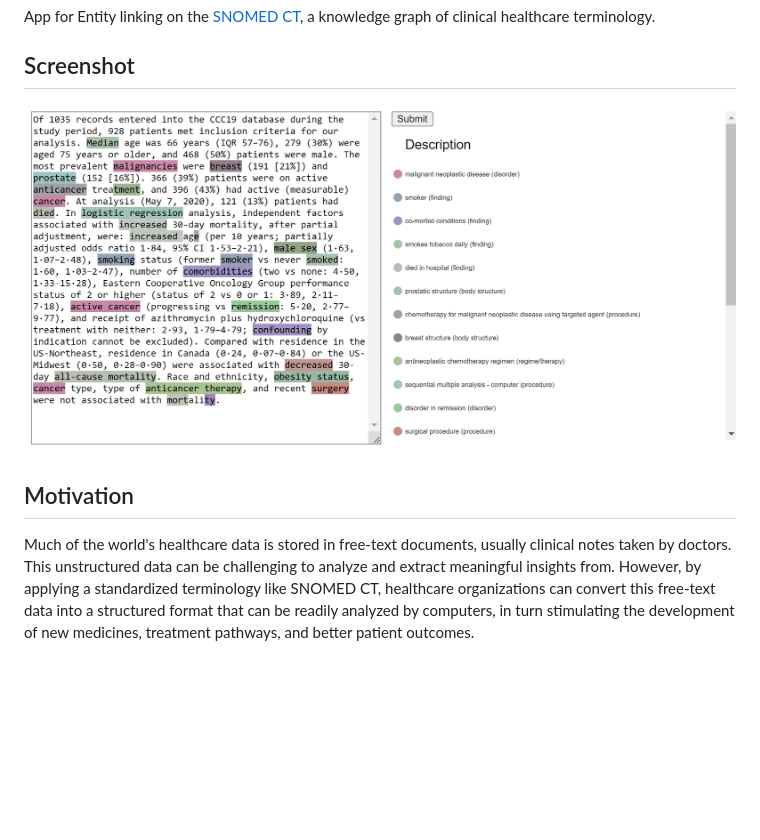
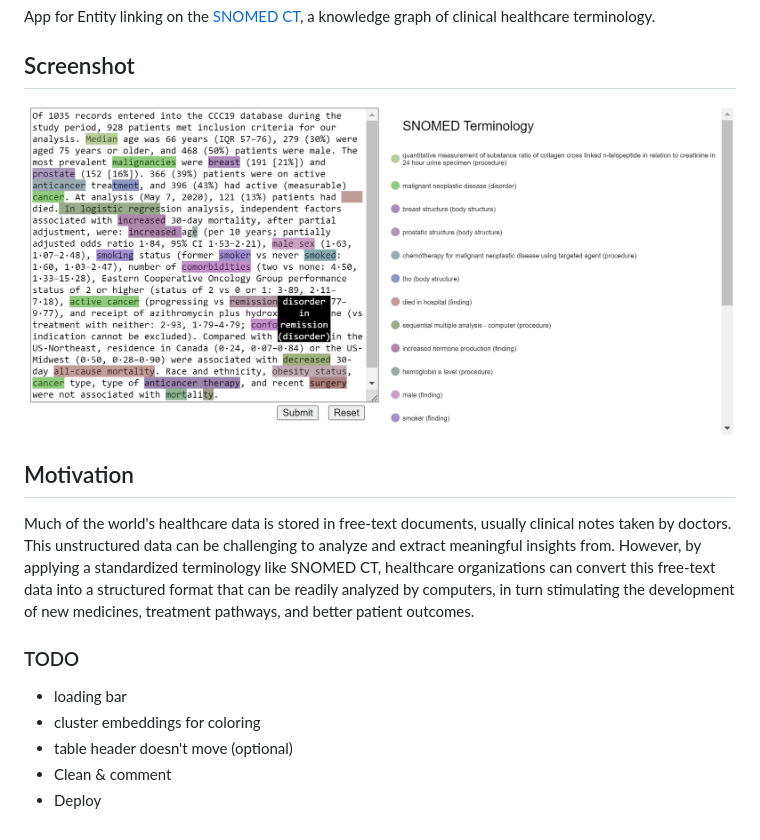
Before and after one commit to Ninalgad/SNOMED-Entity-Linking, a Markdown page: README.md, the part around the change. GitHub-like rendering; pictures changed too: assests/screen.png (deleted), assests/screenshot.png (added); blank space fills up the shorter version.

```diff
--- a/README.md
+++ b/README.md
@@ -2,8 +2,15 @@
 App for Entity linking on the [SNOMED CT](https://www.snomed.org/five-step-briefing), a knowledge graph of clinical healthcare terminology.
 
 ## Screenshot
-![](assests/screen.png)
+![](assests/screenshot.png)
 
 ## Motivation
 Much of the world's healthcare data is stored in free-text documents, usually clinical notes taken by doctors. This unstructured data can be challenging to analyze and extract meaningful insights from.
 However, by applying a standardized terminology like SNOMED CT, healthcare organizations can convert this free-text data into a structured format that can be readily analyzed by computers, in turn stimulating the development of new medicines, treatment pathways, and better patient outcomes.
+
+### TODO
+- loading bar
+- cluster embeddings for coloring
+- table header doesn't move (optional)
+- Clean & comment
+- Deploy
```
Also changed, not shown: 4 other files.
